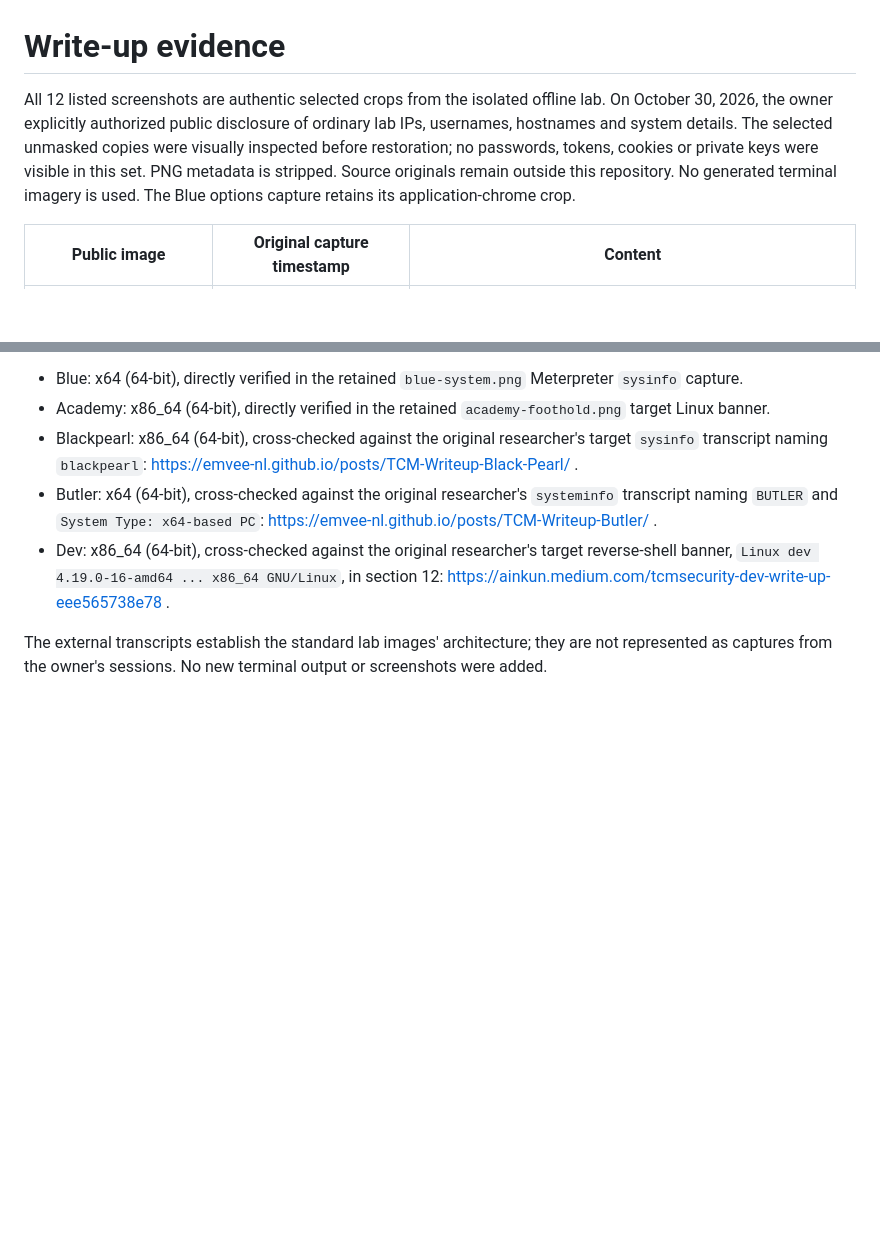
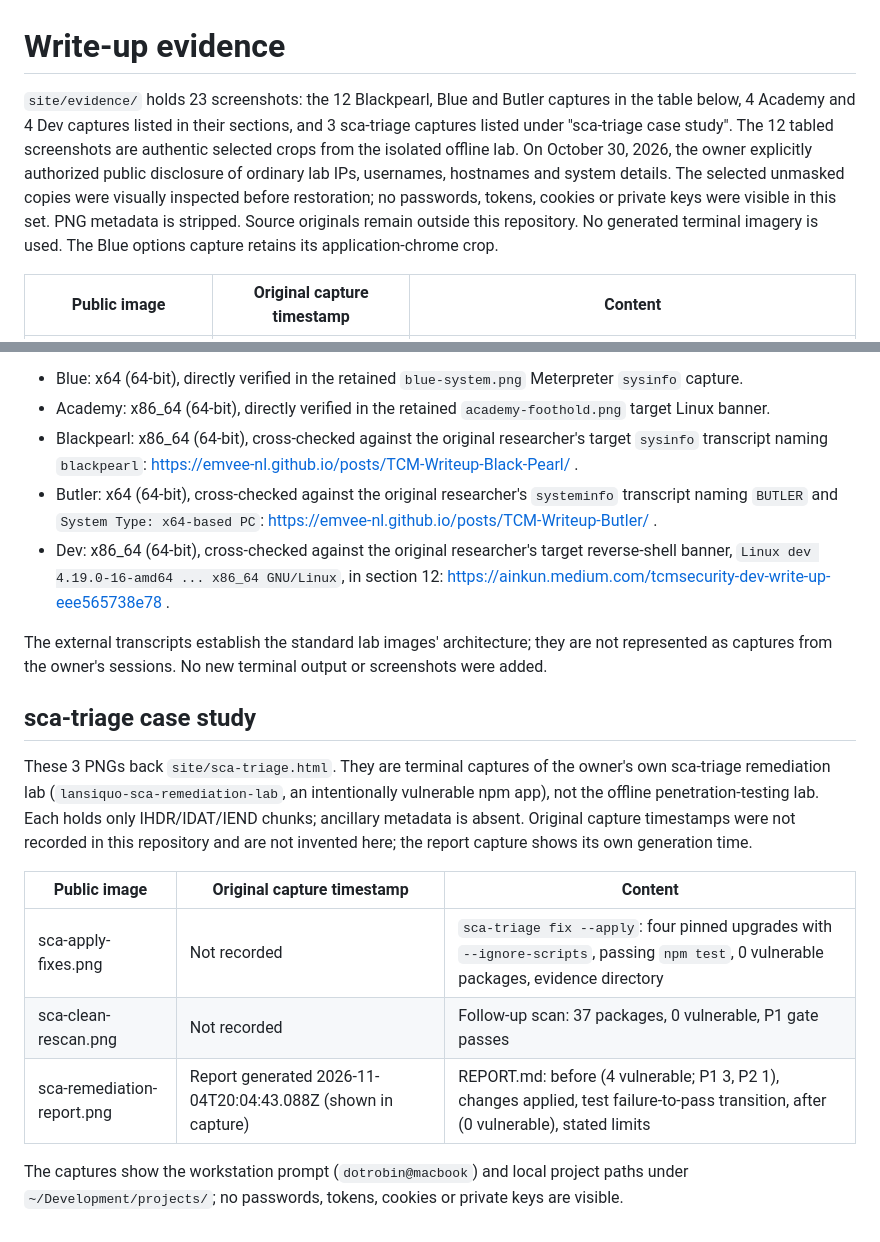
Before and after one commit to lansiquo/dotrobin-dev, a Markdown page: EVIDENCE.md, 2 parts joined by grey strips. Rendered like a GitHub page; blank space fills up the shorter version.

Commit message:
Correct the evidence count and document the sca-triage captures.
EVIDENCE.md said "All 12 listed screenshots" while site/evidence holds
23. State the per-section breakdown and add a table for the three
sca-*.png captures used by sca-triage.html. Their original capture
timestamps are not on record, so they are marked as such rather than
invented.

Co-Authored-By: Claude Opus 5.5 <noreply@anthropic.com>
Claude-Session: https://claude.ai/code/session_015vrJGVdYPjDP1Ps8f1W2gc

```diff
--- a/EVIDENCE.md
+++ b/EVIDENCE.md
@@ -1,6 +1,6 @@
 # Write-up evidence
 
-All 12 listed screenshots are authentic selected crops from the isolated offline lab. On October 30, 2026, the owner explicitly authorized public disclosure of ordinary lab IPs, usernames, hostnames and system details. The selected unmasked copies were visually inspected before restoration; no passwords, tokens, cookies or private keys were visible in this set. PNG metadata is stripped. Source originals remain outside this repository. No generated terminal imagery is used. The Blue options capture retains its application-chrome crop.
+`site/evidence/` holds 23 screenshots: the 12 Blackpearl, Blue and Butler captures in the table below, 4 Academy and 4 Dev captures listed in their sections, and 3 sca-triage captures listed under "sca-triage case study". The 12 tabled screenshots are authentic selected crops from the isolated offline lab. On October 30, 2026, the owner explicitly authorized public disclosure of ordinary lab IPs, usernames, hostnames and system details. The selected unmasked copies were visually inspected before restoration; no passwords, tokens, cookies or private keys were visible in this set. PNG metadata is stripped. Source originals remain outside this repository. No generated terminal imagery is used. The Blue options capture retains its application-chrome crop.
 
 | Public image | Original capture timestamp | Content |
 | --- | --- | --- |
@@ -60,3 +60,15 @@ Architecture values describe the target guest operating systems, not the Kali at
 - Dev: x86_64 (64-bit), cross-checked against the original researcher's target reverse-shell banner, `Linux dev 4.19.0-16-amd64 ... x86_64 GNU/Linux`, in section 12: https://ainkun.medium.com/tcmsecurity-dev-write-up-eee565738e78 .
 
 The external transcripts establish the standard lab images' architecture; they are not represented as captures from the owner's sessions. No new terminal output or screenshots were added.
+
+## sca-triage case study
+
+These 3 PNGs back `site/sca-triage.html`. They are terminal captures of the owner's own sca-triage remediation lab (`lansiquo-sca-remediation-lab`, an intentionally vulnerable npm app), not the offline penetration-testing lab. Each holds only IHDR/IDAT/IEND chunks; ancillary metadata is absent. Original capture timestamps were not recorded in this repository and are not invented here; the report capture shows its own generation time.
+
+| Public image | Original capture timestamp | Content |
+| --- | --- | --- |
+| sca-apply-fixes.png | Not recorded | `sca-triage fix --apply`: four pinned upgrades with `--ignore-scripts`, passing `npm test`, 0 vulnerable packages, evidence directory |
+| sca-clean-rescan.png | Not recorded | Follow-up scan: 37 packages, 0 vulnerable, P1 gate passes |
+| sca-remediation-report.png | Report generated 2026-11-04T20:04:43.088Z (shown in capture) | REPORT.md: before (4 vulnerable; P1 3, P2 1), changes applied, test failure-to-pass transition, after (0 vulnerable), stated limits |
+
+The captures show the workstation prompt (`dotrobin@macbook`) and local project paths under `~/Development/projects/`; no passwords, tokens, cookies or private keys are visible.
```
